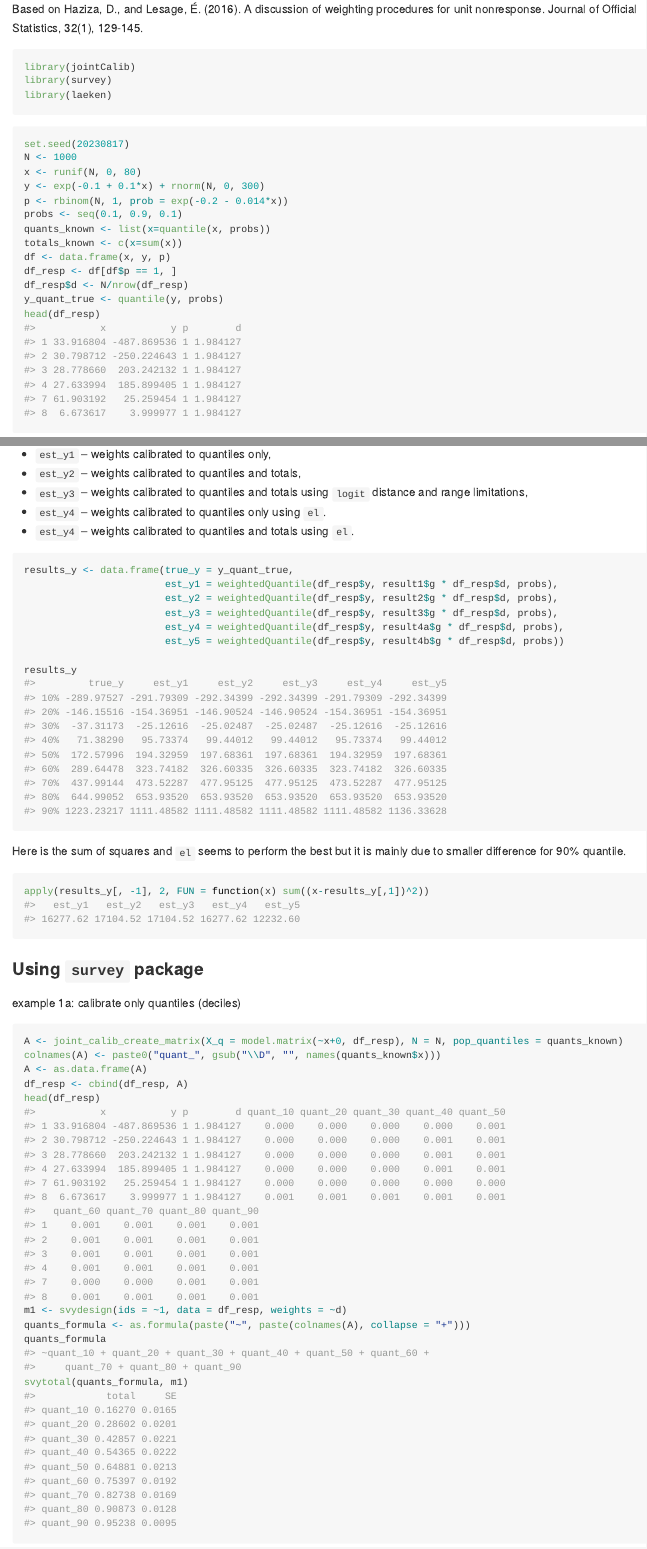
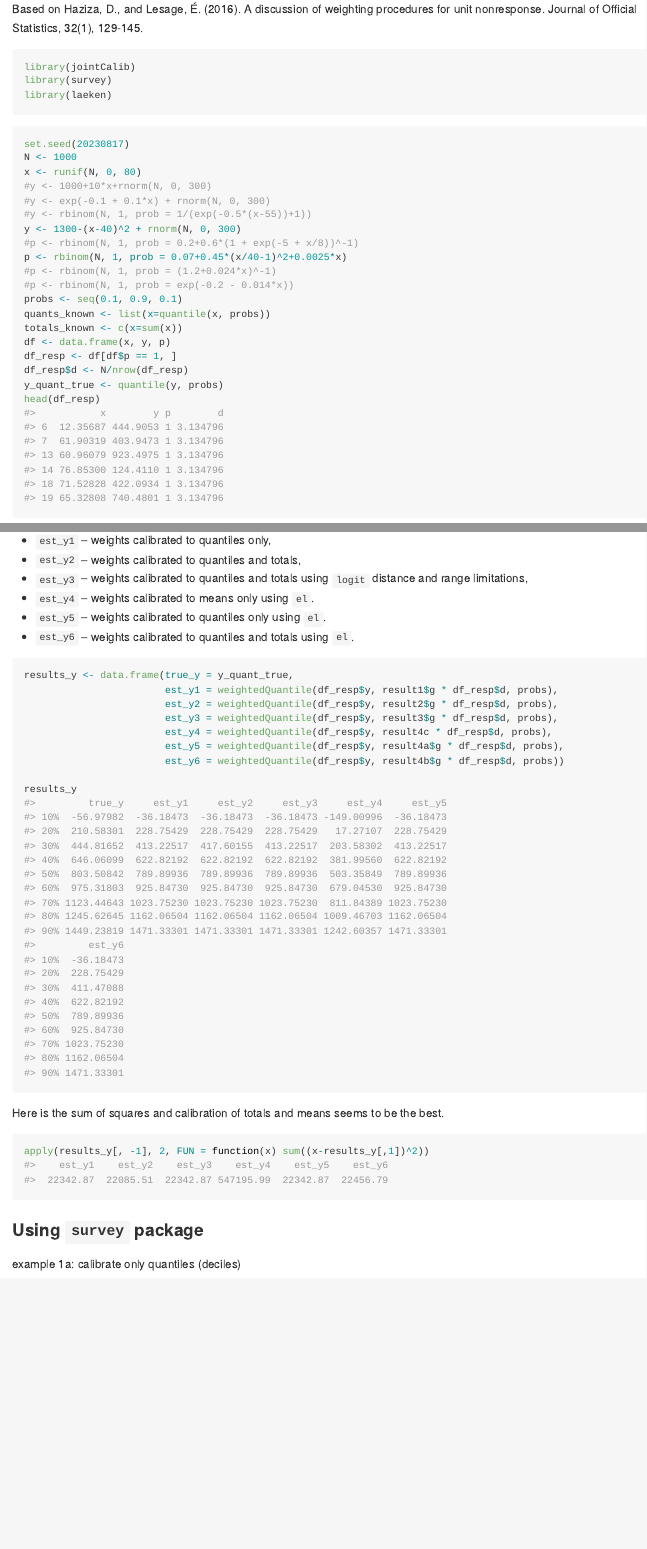
Before and after one commit to ncn-foreigners/jointCalib, an R Markdown document (README.Rmd): the page in a window 1100 px wide, from 1220 px down, and a second part further down, joined at a grey line. The pictures show the output file README.md that the author committed with the source, drawn offline in the style of GitHub.

Commit message:
simulation study updated and more small changes

````diff
--- a/README.Rmd
+++ b/README.Rmd
@@ -73,8 +73,14 @@
 set.seed(20230817)
 N <- 1000
 x <- runif(N, 0, 80)
-y <- exp(-0.1 + 0.1*x) + rnorm(N, 0, 300)
-p <- rbinom(N, 1, prob = exp(-0.2 - 0.014*x))
+#y <- 1000+10*x+rnorm(N, 0, 300)
+#y <- exp(-0.1 + 0.1*x) + rnorm(N, 0, 300)
+#y <- rbinom(N, 1, prob = 1/(exp(-0.5*(x-55))+1))
+y <- 1300-(x-40)^2 + rnorm(N, 0, 300)
+#p <- rbinom(N, 1, prob = 0.2+0.6*(1 + exp(-5 + x/8))^-1)
+p <- rbinom(N, 1, prob = 0.07+0.45*(x/40-1)^2+0.0025*x)
+#p <- rbinom(N, 1, prob = (1.2+0.024*x)^-1)
+#p <- rbinom(N, 1, prob = exp(-0.2 - 0.014*x))
 probs <- seq(0.1, 0.9, 0.1)
 quants_known <- list(x=quantile(x, probs))
 totals_known <- c(x=sum(x))
@@ -180,20 +195,22 @@
 + `est_y1` -- weights calibrated to quantiles only,
 + `est_y2` -- weights calibrated to quantiles and totals,
 + `est_y3` -- weights calibrated to quantiles and totals using `logit` distance and range limitations,
-+ `est_y4` -- weights calibrated to quantiles only using `el`.
-+ `est_y4` -- weights calibrated to quantiles and totals using `el`.
++ `est_y4` -- weights calibrated to means only using `el`.
++ `est_y5` -- weights calibrated to quantiles only using `el`.
++ `est_y6` -- weights calibrated to quantiles and totals using `el`.
 
 ```{r results-combined}
 results_y <- data.frame(true_y = y_quant_true,
                         est_y1 = weightedQuantile(df_resp$y, result1$g * df_resp$d, probs),
                         est_y2 = weightedQuantile(df_resp$y, result2$g * df_resp$d, probs),
                         est_y3 = weightedQuantile(df_resp$y, result3$g * df_resp$d, probs),
-                        est_y4 = weightedQuantile(df_resp$y, result4a$g * df_resp$d, probs),
-                        est_y5 = weightedQuantile(df_resp$y, result4b$g * df_resp$d, probs))
+                        est_y4 = weightedQuantile(df_resp$y, result4c * df_resp$d, probs),
+                        est_y5 = weightedQuantile(df_resp$y, result4a$g * df_resp$d, probs),
+                        est_y6 = weightedQuantile(df_resp$y, result4b$g * df_resp$d, probs))
 
 results_y
 ```
-Here is the sum of squares and `el` seems to perform the best but it is mainly due to smaller difference for 90% quantile.
+Here is the sum of squares and calibration of totals and means seems to be the best.
 
 ```{r}
 apply(results_y[, -1], 2, FUN = function(x) sum((x-results_y[,1])^2))
````
Also changed, not shown: R/calib_el.R (+1 -1 lines), README.md, README.Rmd (9 more changed lines).
